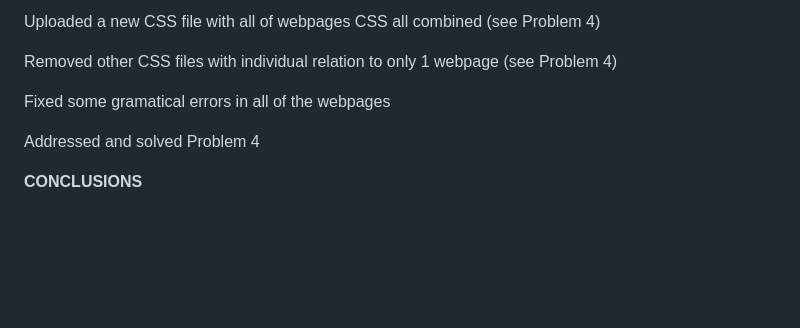
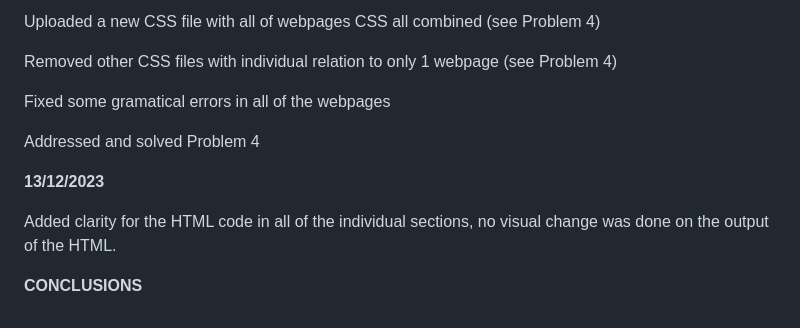
Before and after one commit to sammaadaniel30/practical2.sama.clemente.io, a Markdown page: README.md, the part around the change. Drawn GitHub-style; blank space fills up the shorter version.

Commit message:
Updated README.md (Added clarity to Sections)

```diff
--- a/README.md
+++ b/README.md
@@ -157,4 +157,8 @@ Fixed some gramatical errors in all of the webpages
 
 Addressed and solved Problem 4
 
+**13/12/2023**
+
+Added clarity for the HTML code in all of the individual sections, no visual change was done on the output of the HTML.
+
 **CONCLUSIONS**
```
